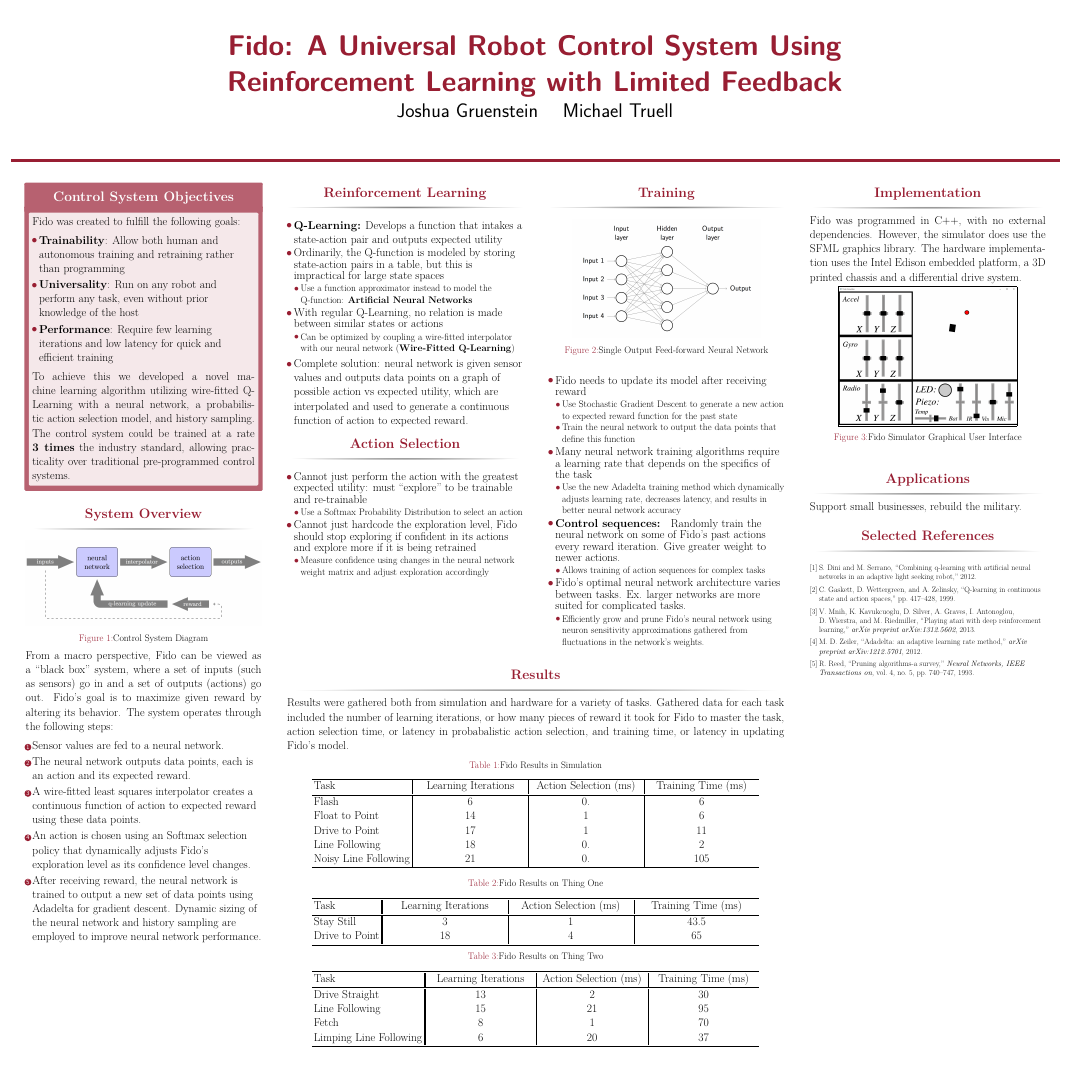
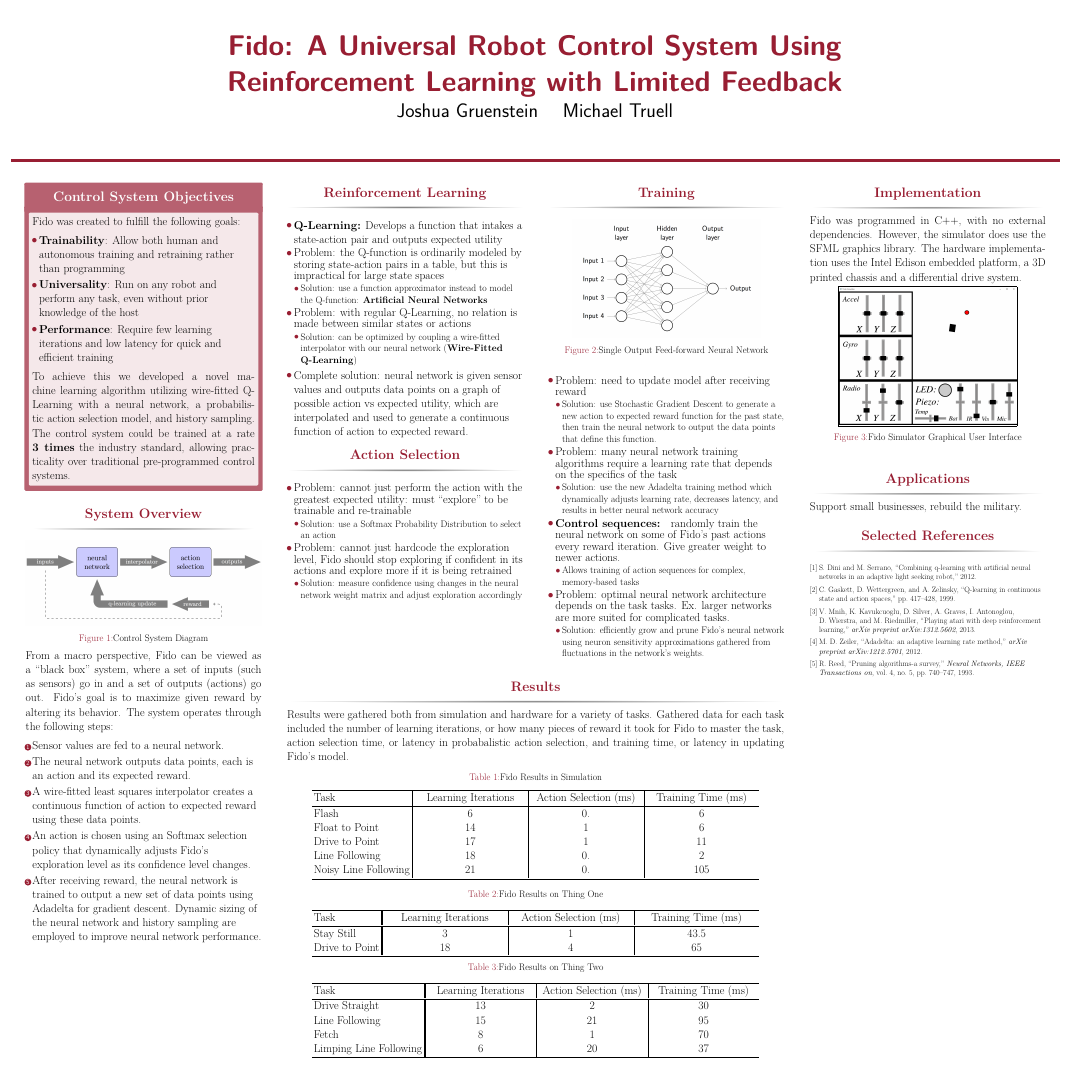
Before and after one commit to fido820/Research, a LaTeX poster (Paper/Poster.tex): the whole page. Compiled offline with pdfLaTeX.

Commit message:
Problem, solution explicit tags to Poster

```diff
--- a/Paper/Poster.tex
+++ b/Paper/Poster.tex
@@ -82,13 +82,13 @@
 		\begin{block}{Reinforcement Learning}
 			\begin{itemize}
 				\item \textbf{Q-Learning:} Develops a function that intakes a state-action pair and outputs expected utility
-				\item Ordinarily, the Q-function is modeled by storing state-action pairs in a table, but this is impractical for large state spaces
+				\item Problem: the Q-function is ordinarily modeled by storing state-action pairs in a table, but this is impractical for large state spaces
 				\begin{itemize}
-					\item Use a function approximator instead to model the Q-function: \textbf{Artificial Neural Networks}
+					\item Solution: use a function approximator instead to model the Q-function: \textbf{Artificial Neural Networks}
 				\end{itemize}
-				\item With regular Q-Learning, no relation is made between similar states or actions
+				\item Problem: with regular Q-Learning, no relation is made between similar states or actions
 				\begin{itemize}
-					\item Can be optimized by coupling a wire-fitted interpolator with our neural network (\textbf{Wire-Fitted Q-Learning})
+					\item Solution: can be optimized by coupling a wire-fitted interpolator with our neural network (\textbf{Wire-Fitted Q-Learning})
 				\end{itemize}
 
 				\item Complete solution: neural network is given sensor values and outputs data points on a graph of possible action vs expected utility, which are interpolated and used to generate a continuous function of action to expected reward.
@@ -97,13 +97,13 @@
 		\end{block}
 		\begin{block}{Action Selection}
 			\begin{itemize}
-				\item Cannot just perform the action with the greatest expected utility: must ``explore'' to be trainable and re-trainable
+				\item Problem: cannot just perform the action with the greatest expected utility: must ``explore'' to be trainable and re-trainable
 				\begin{itemize}
-					\item Use a Softmax Probability Distribution to select an action
+					\item Solution: use a Softmax Probability Distribution to select an action
 				\end{itemize}
-				\item Cannot just hardcode the exploration level, Fido should stop exploring if confident in its actions and explore more if it is being retrained
+				\item Problem: cannot just hardcode the exploration level, Fido should stop exploring if confident in its actions and explore more if it is being retrained
 				\begin{itemize}
-					\item Measure confidence using changes in the neural network weight matrix and adjust exploration accordingly
+					\item Solution: measure confidence using changes in the neural network weight matrix and adjust exploration accordingly
 				\end{itemize}
 			\end{itemize}
 		\end{block}
@@ -119,22 +119,21 @@
 	\end{figure}
 
 	\begin{itemize}
-		\item Fido needs to update its model after receiving reward
+		\item Problem: need to update model after receiving reward
 		\begin{itemize}
-			\item Use Stochastic Gradient Descent to generate a new action to expected reward function for the past state
-			\item Train the neural network to output the data points that define this function
+			\item Solution: use Stochastic Gradient Descent to generate a new action to expected reward function for the past state, then train the neural network to output the data points that define this function.
 		\end{itemize}
-		\item Many neural network training algorithms require a learning rate that depends on the specifics of the task
+		\item Problem: many neural network training algorithms require a learning rate that depends on the specifics of the task
 		\begin{itemize}
-			\item Use the new Adadelta training method which dynamically adjusts learning rate, decreases latency, and results in better neural network accuracy
+			\item Solution: use the new Adadelta training method which dynamically adjusts learning rate, decreases latency, and results in better neural network accuracy
 		\end{itemize}
-		\item \textbf{Control sequences: } Randomly train the neural network on some of Fido's past actions every reward iteration. Give greater weight to newer actions.
+		\item \textbf{Control sequences: } randomly train the neural network on some of Fido's past actions every reward iteration. Give greater weight to newer actions.
 		\begin{itemize}
-			\item Allows training of action sequences for complex tasks
+			\item Allows training of action sequences for complex, memory-based tasks
 		\end{itemize}
-		\item Fido's optimal neural network architecture varies between tasks. Ex. larger networks are more suited for complicated tasks.
+		\item Problem: optimal neural network architecture depends on the task tasks. Ex. larger networks are more suited for complicated tasks.
 		\begin{itemize}
-			\item Efficiently grow and prune Fido's neural network using neuron sensitivity approximations gathered from fluctuations in the network's weights.
+			\item Solution: efficiently grow and prune Fido's neural network using neuron sensitivity approximations gathered from fluctuations in the network's weights.
 		\end{itemize}
 	\end{itemize}
 
```
Also changed, not shown: 2 other files.
